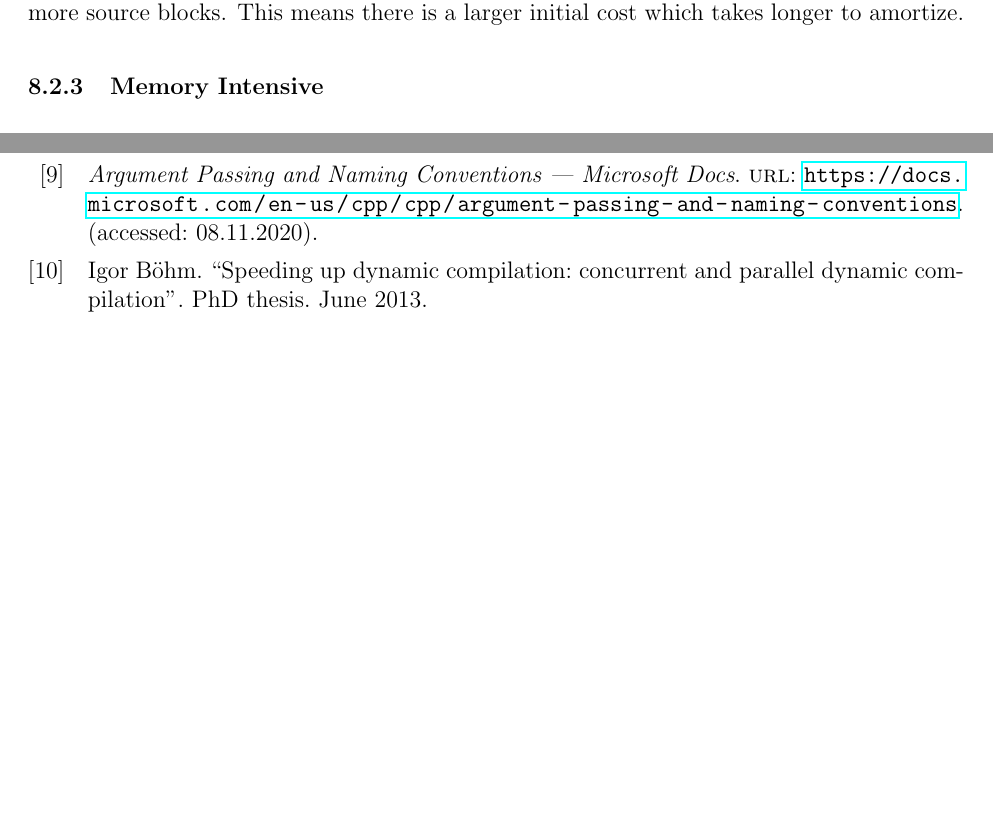
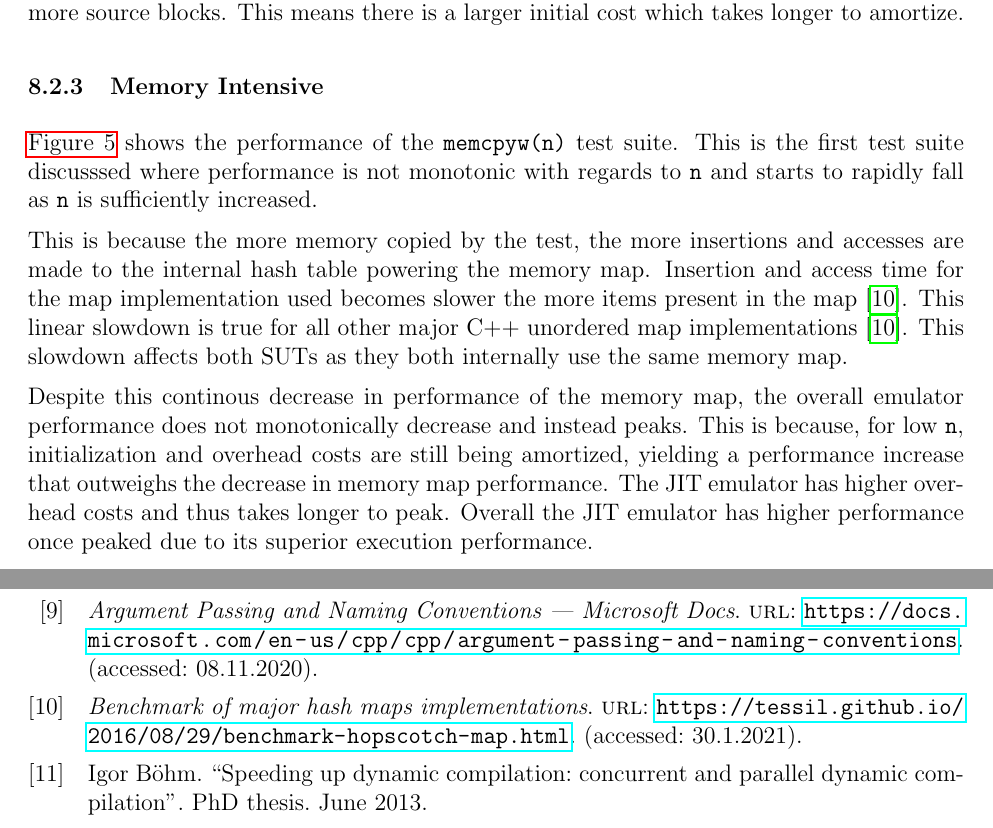
Before and after one commit to QFSW/JiTBoy-Dissertation, a LaTeX document (main.tex, which reads bibliography.bib, sections/results/performance.tex): two parts of pages 26 and 33 of 36, joined at a grey line, cut so that both start at the same text, the shorter picture padded with empty space. Compiled offline with pdfLaTeX.

Commit message:
Added memcpyw analysis

```diff
--- a/bibliography.bib
+++ b/bibliography.bib
@@ -393,0 +398,8 @@ on Multicore Architectures",
+    addendum = "(accessed: 30.1.2021)"
+}
+
+@online{tessil-benchmark,
+    title = "Benchmark of major hash maps implementations",
+    url  = "https://tessil.github.io/2016/08/29/benchmark-hopscotch-map.html",
+    addendum = "(accessed: 30.1.2021)"
+}
--- a/sections/results/performance.tex
+++ b/sections/results/performance.tex
@@ -48,6 +48,12 @@ The JIT emulator takes significantly longer to reach peak performance whereas th
 
 \subsubsection{Memory Intensive}
 
+\autoref{figure:memcpyw-mips} shows the performance of the \texttt{memcpyw(n)} test suite. This is the first test suite discusssed where performance is not monotonic with regards to \texttt{n} and starts to rapidly fall as \texttt{n} is sufficiently increased.
+
+This is because the more memory copied by the test, the more insertions and accesses are made to the internal hash table powering the memory map. Insertion and access time for the map implementation used becomes slower the more items present in the map \cite{tessil-benchmark}. This linear slowdown is true for all other major C++ unordered map implementations \cite{tessil-benchmark}. This slowdown affects both SUTs as they both internally use the same memory map.
+
+Despite this continous decrease in performance of the memory map, the overall emulator performance does not monotonically decrease and instead peaks. This is because, for low \texttt{n}, initialization and overhead costs are still being amortized, yielding a performance increase that outweighs the decrease in memory map performance. The JIT emulator has higher overhead costs and thus takes longer to peak. Overall the JIT emulator has higher performance once peaked due to its superior execution performance.
+
 \begin{figure}
     \centering
     \includegraphics{output/graphs/tests/memcpyw/mips.png}
```
Also changed, not shown: bibliography.bib (4 more changed lines), sections/results/performance.tex (2 more changed lines).
